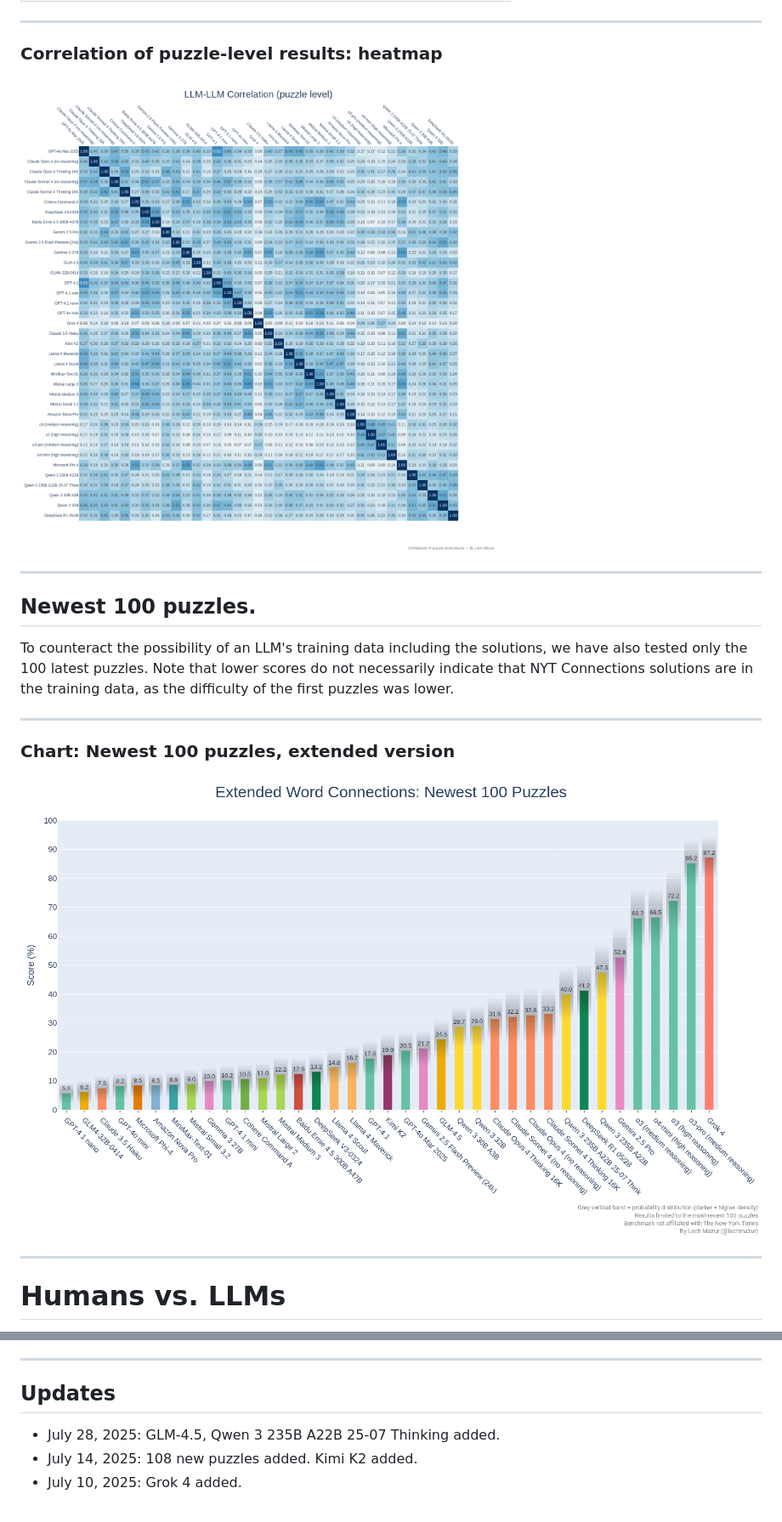
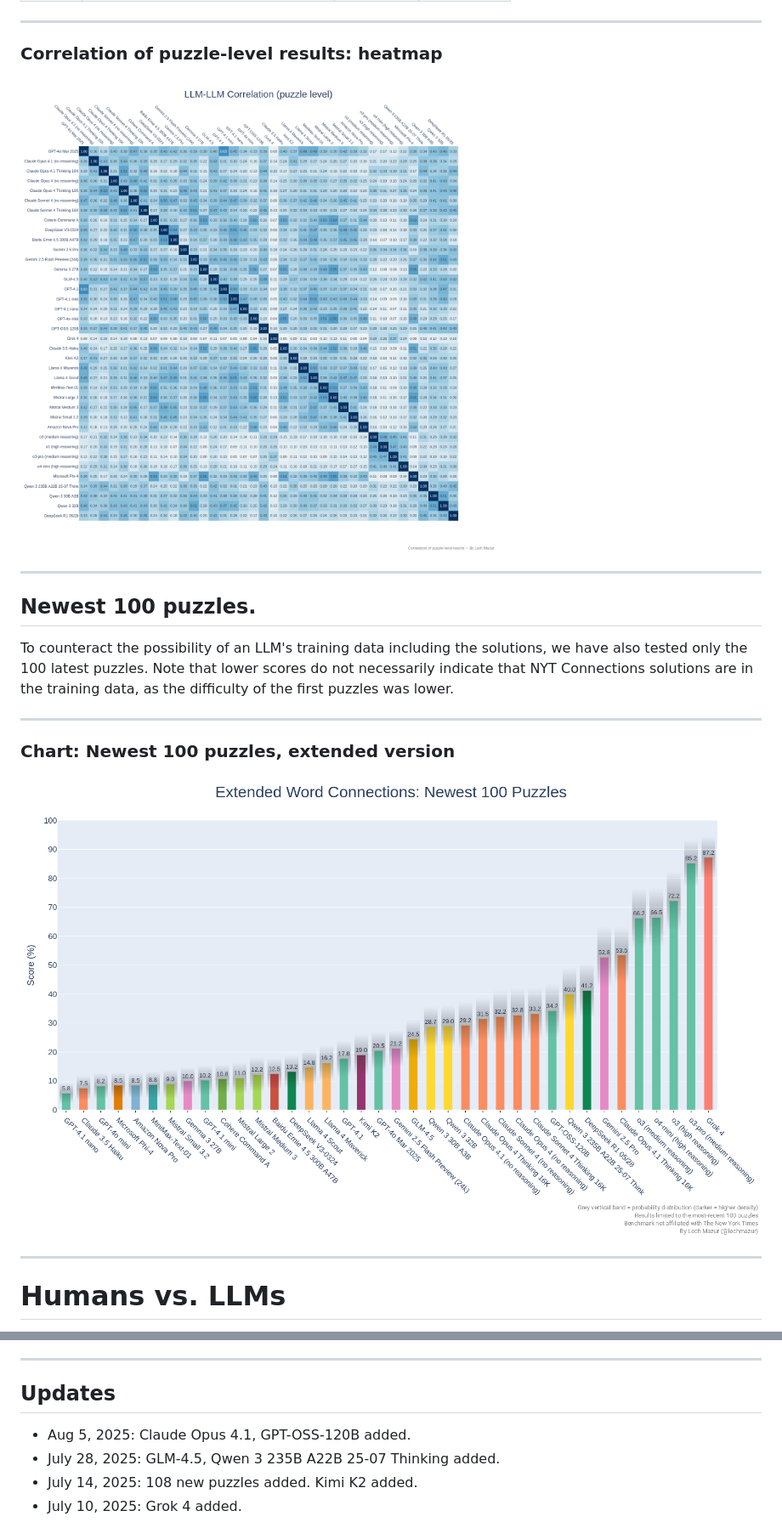
Before and after one commit to lechmazur/nyt-connections, a Markdown page: README.md, 2 parts joined by grey strips. Shown at 85% size. Rendered like a GitHub page; pictures changed too: images/llm_puzzle_corr.png, images/nyt_connections_chart_latest100.png.

Commit message:
Claude Opus 4.1, GPT-OSS-120B

```diff
--- a/README.md
+++ b/README.md
@@ -191,6 +194,7 @@ This benchmark evaluates large language models (LLMs) using 436 NYT Connections
 ---
 
 ## Updates
+- Aug 5, 2025: Claude Opus 4.1, GPT-OSS-120B added.
 - July 28, 2025: GLM-4.5, Qwen 3 235B A22B 25-07 Thinking added.
 - July 14, 2025: 108 new puzzles added. Kimi K2 added.
 - July 10, 2025: Grok 4 added.
```
Also changed, not shown: other parts of README.md (+69 -66 lines), images/nyt_connections_chart.png.
